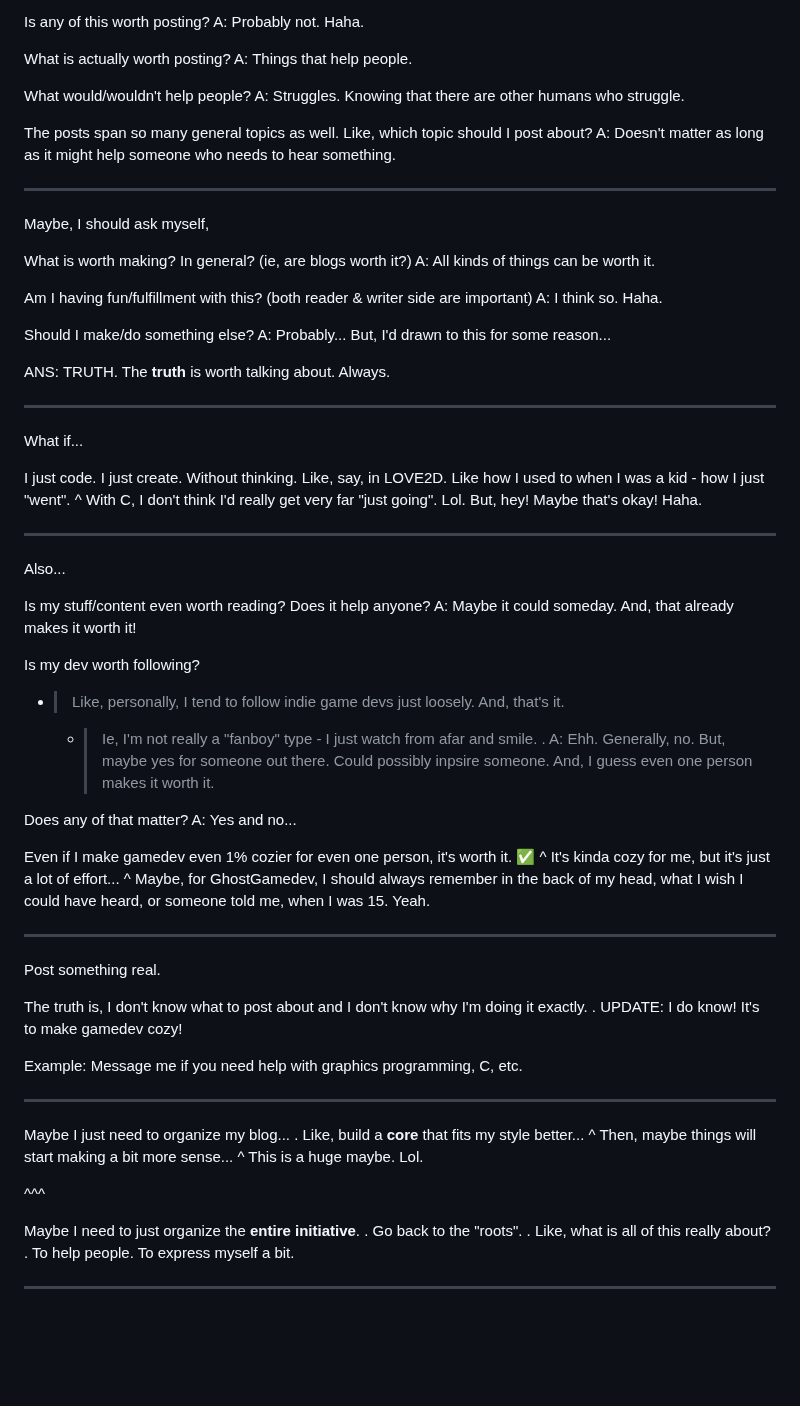
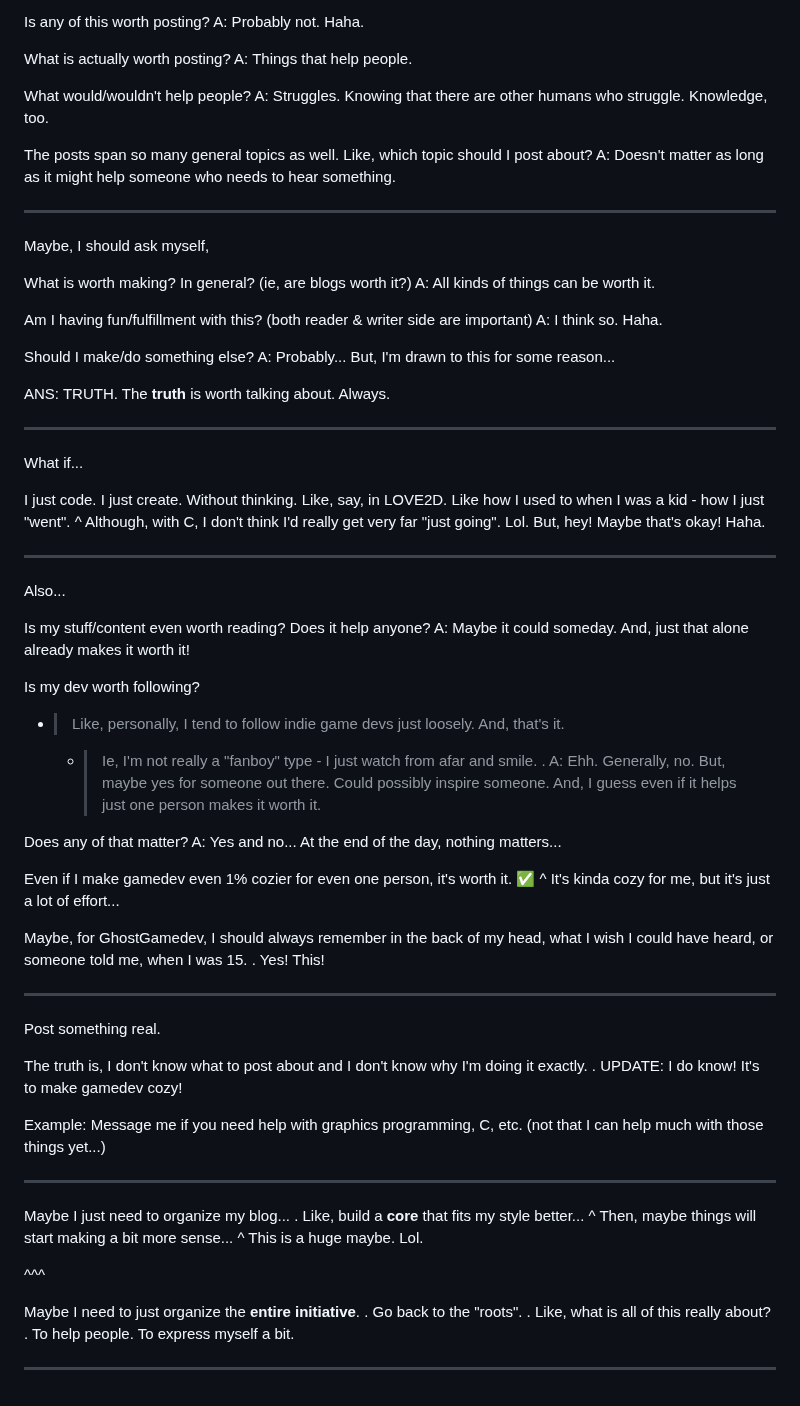
Before and after one commit to GhostGamedev/ghostgamedev.github.io, a Markdown page: posts/drafts/2026-04-20-umm.md, the part around the change. GitHub-like rendering; blank space fills up the shorter version.

Commit message:
posts/drafts/2026-04-20-umm.md updated from https://stackedit.io/

```diff
--- a/posts/drafts/2026-04-20-umm.md
+++ b/posts/drafts/2026-04-20-umm.md
@@ -49,7 +49,7 @@ What is actually worth posting?
 A: Things that help people.
 
 What would/wouldn't help people?
-A: Struggles. Knowing that there are other humans who struggle.
+A: Struggles. Knowing that there are other humans who struggle. Knowledge, too.
 
 The posts span so many general topics as well. Like, which topic should I post about?
 A: Doesn't matter as long as it might help someone who needs to hear something.
@@ -65,7 +65,7 @@ Am I having fun/fulfillment with this? (both reader & writer side are important)
 A: I think so. Haha.
 
 Should I make/do something else?
-A: Probably... But, I'd drawn to this for some reason...
+A: Probably... But, I'm drawn to this for some reason...
 
 ANS:
 TRUTH. The **truth** is worth talking about. Always.
@@ -76,29 +76,31 @@ What if...
 
 I just code. I just create. Without thinking. Like, say, in LOVE2D. Like how I used to when I was a kid - how I just "went".
 ^
-With C, I don't think I'd really get very far "just going". Lol. But, hey! Maybe that's okay! Haha.
+Although, with C, I don't think I'd really get very far "just going". Lol. But, hey! Maybe that's okay! Haha.
 
 ---
 
 Also...
 
 Is my stuff/content even worth reading? Does it help anyone?
-A: Maybe it could someday. And, that already makes it worth it!
+A: Maybe it could someday. And, just that alone already makes it worth it!
 
 Is my dev worth following?
   - > Like, personally, I tend to follow indie game devs just loosely. And, that's it.
     - > Ie, I'm not really a "fanboy" type - I just watch from afar and smile.
 .
-A: Ehh. Generally, no. But, maybe yes for someone out there. Could possibly inpsire someone. And, I guess even one person makes it worth it.
+A: Ehh. Generally, no. But, maybe yes for someone out there. Could possibly inspire someone. And, I guess even if it helps just one person makes it worth it.
 
 Does any of that matter?
-A: Yes and no...
+A: Yes and no... At the end of the day, nothing matters...
 
 Even if I make gamedev even 1% cozier for even one person, it's worth it. ✅
 ^
 It's kinda cozy for me, but it's just a lot of effort...
-^
-Maybe, for GhostGamedev, I should always remember in the back of my head, what I wish I could have heard, or someone told me, when I was 15. Yeah.
+
+Maybe, for GhostGamedev, I should always remember in the back of my head, what I wish I could have heard, or someone told me, when I was 15.
+.
+Yes! This!
 
 ---
 
@@ -108,7 +110,7 @@ The truth is, I don't know what to post about and I don't know why I'm doing it
 .
 UPDATE: I do know! It's to make gamedev cozy!
 
-Example: Message me if you need help with graphics programming, C, etc.
+Example: Message me if you need help with graphics programming, C, etc. (not that I can help much with those things yet...)
 
 ---
 
@@ -134,6 +136,6 @@ To express myself a bit.
 ---
 
 <!--stackedit_data:
-eyJoaXN0b3J5IjpbMTcyMzEwMDE3NCwtOTkwNjU3NjQ2LDEyMj
-Q4MTQ4NzAsNTkyNzY1NjA4XX0=
+eyJoaXN0b3J5IjpbLTE0MTg0MjA0NzAsMTcyMzEwMDE3NCwtOT
+kwNjU3NjQ2LDEyMjQ4MTQ4NzAsNTkyNzY1NjA4XX0=
 -->
```
